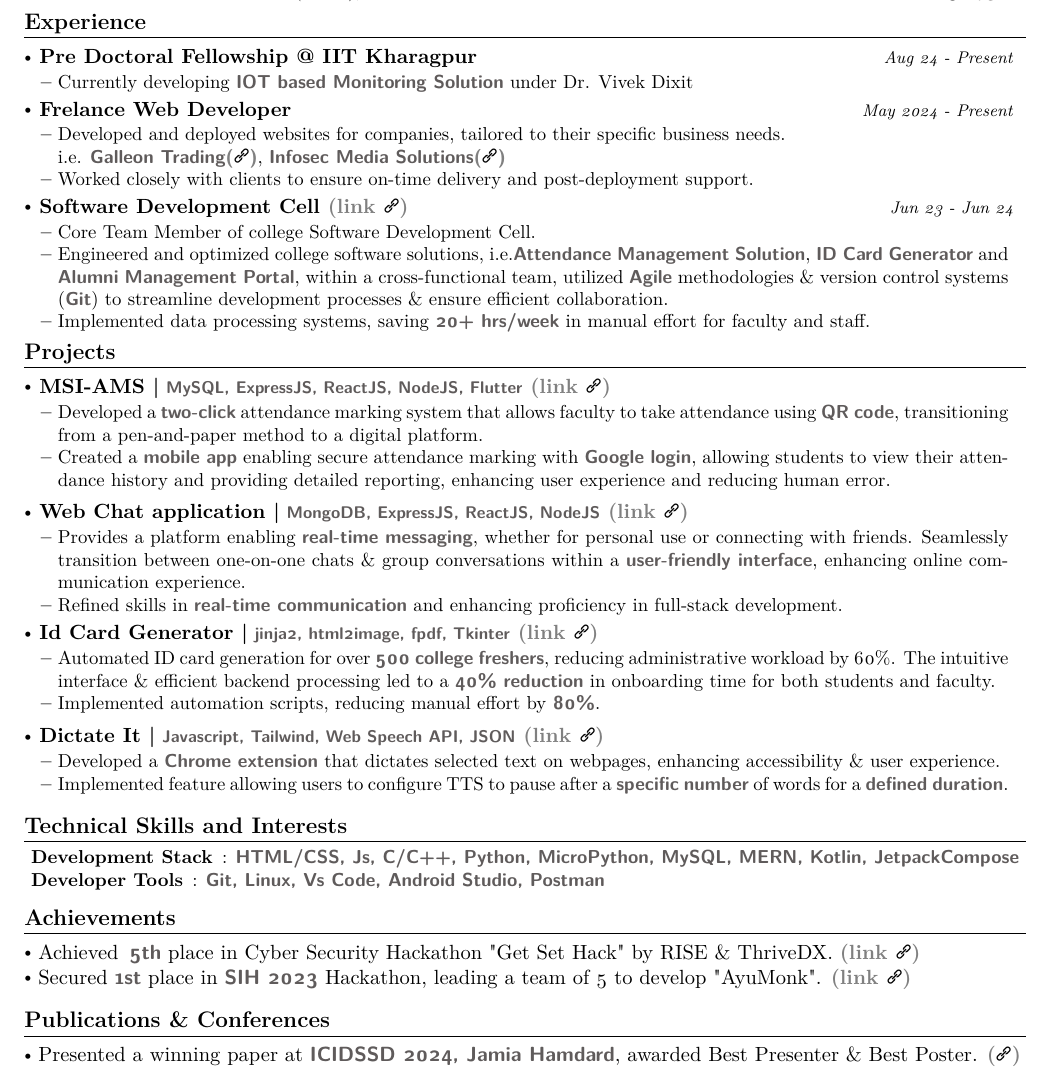
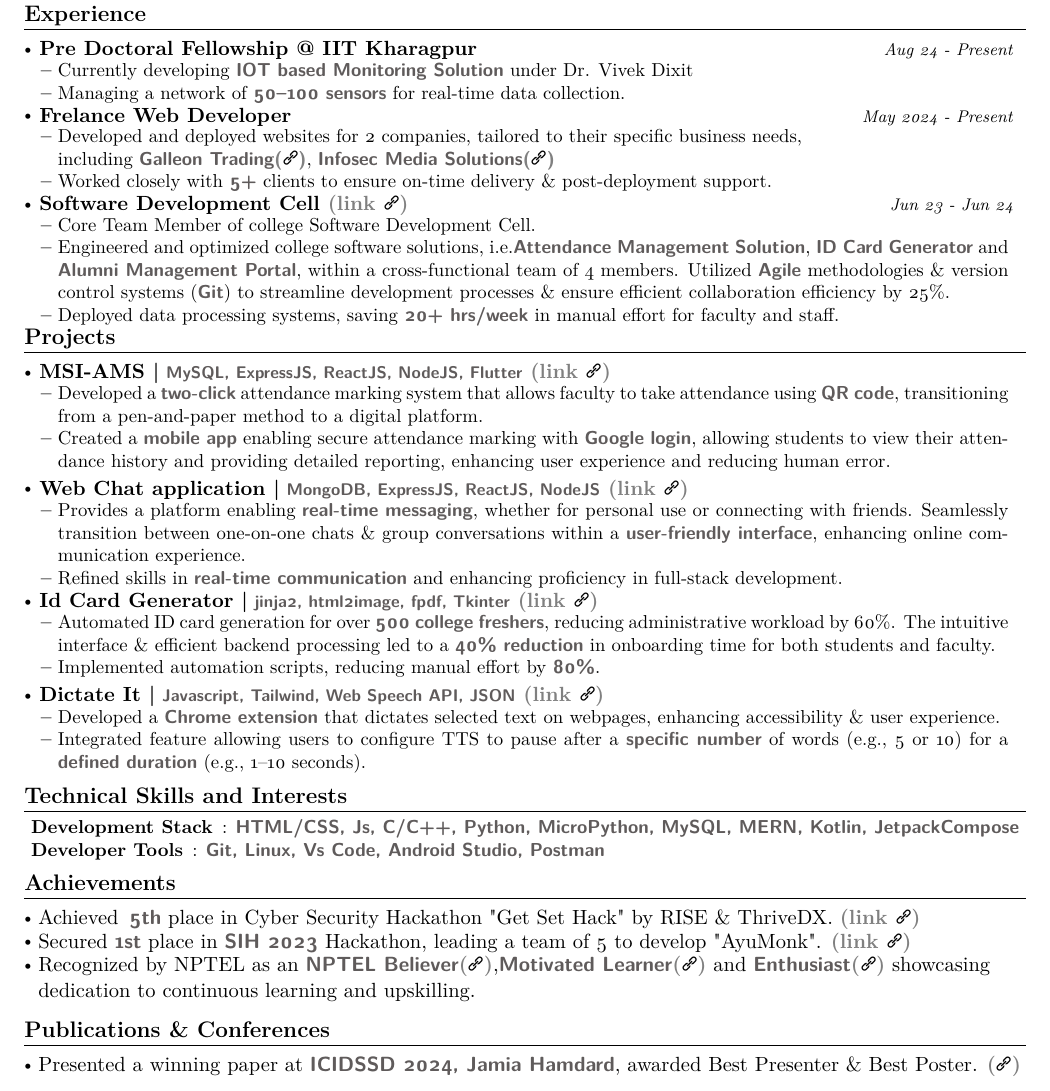
Before and after one commit to sudo-arya/resume, a LaTeX document (main.tex): part of the page, cut so that both start at the same text. Compiled offline with pdfLaTeX.

Commit message:
updaetd resume increased resume worded score too 78

```diff
--- a/main.tex
+++ b/main.tex
@@ -246,6 +246,7 @@
   \vspace{-6.8mm}
   \resumeItemListStart
   \item { Currently developing \customtext{\textbf{\textcolor{sand}{IOT based Monitoring Solution}}} under Dr. Vivek Dixit}
+  \item { Managing a network of \customtext{\textbf{\textcolor{sand}{50–100 sensors}}} for real-time data collection.}
   \resumeItemListEnd
   \vspace{-1.2mm}
 
@@ -253,8 +254,8 @@
   {\href{}{ Frelance Web Developer}}{}{}{May 2024 - Present}
   \vspace{-6.8mm}
   \resumeItemListStart
-  \item { Developed and deployed websites for companies, tailored to their specific business needs.\\ {i.e. \href{https://galleontrading.netlify.app/}{\customtext{\textbf{\textcolor{sand}{Galleon Trading{\color{gray}\textbf{(\includegraphics[width=0.3cm,clip]{url.png})}}}}}}, \href{https://infosecmediasolutions.com/}{\customtext{\textbf{\textcolor{sand}{Infosec Media Solutions{\color{gray}\textbf{(\includegraphics[width=0.3cm,clip]{url.png})}} }}}} }}
-  \item { Worked closely with clients to ensure on-time delivery and post-deployment support. }
+  \item { Developed and deployed websites for 2 companies, tailored to their specific business needs,\\ {including \href{https://galleontrading.netlify.app/}{\customtext{\textbf{\textcolor{sand}{Galleon Trading{\color{gray}\textbf{(\includegraphics[width=0.3cm,clip]{url.png})}}}}}}, \href{https://infosecmediasolutions.com/}{\customtext{\textbf{\textcolor{sand}{Infosec Media Solutions{\color{gray}\textbf{(\includegraphics[width=0.3cm,clip]{url.png})}} }}}} }}
+  \item { Worked closely with \customtext{\textbf{\textcolor{sand}{5+}}} clients to ensure on-time delivery \& post-deployment support. }
   \resumeItemListEnd
   \vspace{-1.2mm}
 
@@ -264,8 +265,8 @@
   \vspace{-6.8mm}
   \resumeItemListStart
   \item { Core Team Member of college Software Development Cell.}
-  \item { Engineered and optimized college software solutions, i.e.\customtext{\textbf{\textcolor{sand}{Attendance Management Solution}}}, \customtext{\textbf{\textcolor{sand}{ID Card Generator}}} and \customtext{\textbf{\textcolor{sand}{Alumni Management Portal}}}, within a cross-functional team, utilized \customtext{\textbf{\textcolor{sand}{Agile}}} methodologies \& version control systems (\customtext{\textbf{\textcolor{sand}{Git}}}) to streamline development processes \& ensure efficient collaboration.}
-  \item {Implemented data processing systems, saving \customtext{\textbf{\textcolor{sand}{20+ hrs/week}}} in manual effort for faculty and staff.}
+  \item { Engineered and optimized college software solutions, i.e.\customtext{\textbf{\textcolor{sand}{Attendance Management Solution}}}, \customtext{\textbf{\textcolor{sand}{ID Card Generator}}} and \customtext{\textbf{\textcolor{sand}{Alumni Management Portal}}}, within a cross-functional team of 4 members. Utilized \customtext{\textbf{\textcolor{sand}{Agile}}} methodologies \& version control systems (\customtext{\textbf{\textcolor{sand}{Git}}}) to streamline development processes \& ensure efficient collaboration efficiency by 25\%.}
+  \item {Deployed data processing systems, saving \customtext{\textbf{\textcolor{sand}{20+ hrs/week}}} in manual effort for faculty and staff.}
   \resumeItemListEnd
 
   \vspace{-1.6mm}
@@ -326,7 +327,7 @@
 
     \resumeItemListStart
     \item { Developed a \customtext{\textbf{\textcolor{sand}{Chrome extension}}} that dictates selected text on webpages, enhancing accessibility \& user experience.}
-    \item { Implemented feature allowing users to configure TTS to pause after a \customtext{\textbf{\textcolor{sand}{specific number}}} of words for a \customtext{\textbf{\textcolor{sand}{defined duration}}}.}
+    \item { Integrated feature allowing users to configure TTS to pause after a \customtext{\textbf{\textcolor{sand}{specific number}}} of words (e.g., 5 or 10) for a \customtext{\textbf{\textcolor{sand}{defined duration}}} (e.g., 1–10 seconds).}
 
     \resumeItemListEnd
     \vspace{-2.5mm}
@@ -383,6 +384,12 @@
     {} % Event
     {} %Event Year
 
+\vspace{-1.5mm}
+\resumePORA{ Recognized by NPTEL as an  \href{https://archive.nptel.ac.in/content/noc/NOC23/SEM1/Ecertificates/NPTEL_Stars/NPTEL_BELIEVERS/NPTELSS12306100270.jpg}{{\customtext{\textbf{\textcolor{sand}{NPTEL Believer}}}}{\color{gray}\textbf{(\includegraphics[width=0.3cm,clip]{url.png})}}},\href{https://archive.nptel.ac.in/content/noc/NOC24/SEM1/Ecertificates/NPTEL_Stars/NPTEL_MOTIVATED_LEARNERS/NPTELSS1240101650.jpg}{{\customtext{\textbf{\textcolor{sand}{Motivated Learner}}}}{\color{gray}\textbf{(\includegraphics[width=0.3cm,clip]{url.png})}}} and \href{https://archive.nptel.ac.in/content/noc/NOC23/SEM2/Ecertificates/NPTEL_Stars/NPTEL_ENTHUSIASTS/NPTELSS22303101775.jpg}{{\customtext{\textbf{\textcolor{sand}{Enthusiast}}}}{\color{gray}\textbf{(\includegraphics[width=0.3cm,clip]{url.png})}}} showcasing \\
+\thinspace \thinspace dedication to continuous learning and upskilling.}  % Award
+	{} % Event
+	{} %Event Year
+
 \resumeSubHeadingListEnd
 \vspace{-4.4mm}
 
```
Also changed, not shown: main.pdf, 2 other files.
